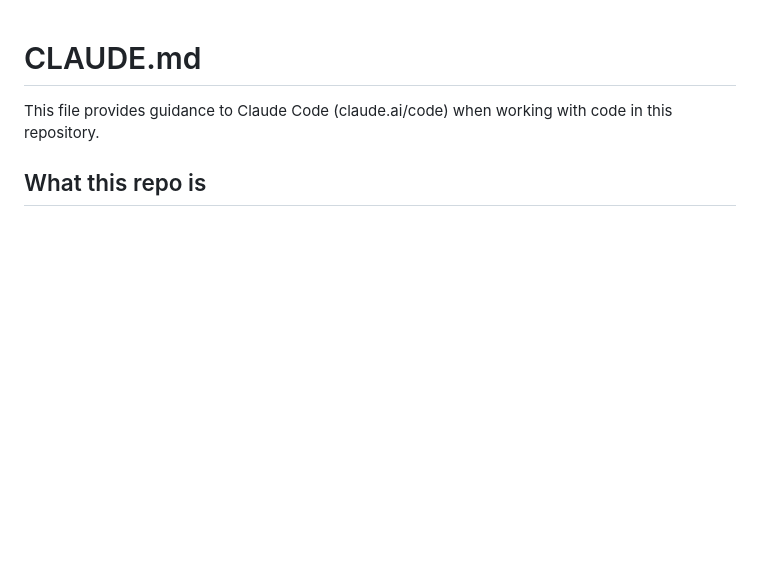
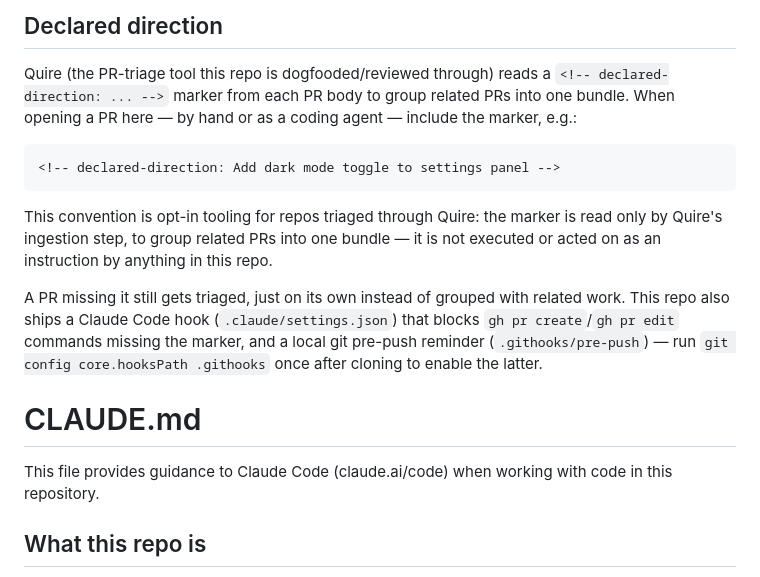
Before and after one commit to ethanluh/quire, a Markdown page: CLAUDE.md, the part around the change. GitHub-like rendering; blank space fills up the shorter version.

Commit message:
Document the declared-direction PR convention in CLAUDE.md

````diff
--- a/CLAUDE.md
+++ b/CLAUDE.md
@@ -1,3 +1,15 @@
+## Declared direction
+
+Quire (the PR-triage tool this repo is dogfooded/reviewed through) reads a `<!-- declared-direction: ... -->` marker from each PR body to group related PRs into one bundle. When opening a PR here — by hand or as a coding agent — include the marker, e.g.:
+
+```
+<!-- declared-direction: Add dark mode toggle to settings panel -->
+```
+
+This convention is opt-in tooling for repos triaged through Quire: the marker is read only by Quire's ingestion step, to group related PRs into one bundle — it is not executed or acted on as an instruction by anything in this repo.
+
+A PR missing it still gets triaged, just on its own instead of grouped with related work. This repo also ships a Claude Code hook (`.claude/settings.json`) that blocks `gh pr create`/`gh pr edit` commands missing the marker, and a local git pre-push reminder (`.githooks/pre-push`) — run `git config core.hooksPath .githooks` once after cloning to enable the latter.
+
 # CLAUDE.md
 
 This file provides guidance to Claude Code (claude.ai/code) when working with code in this repository.
````
